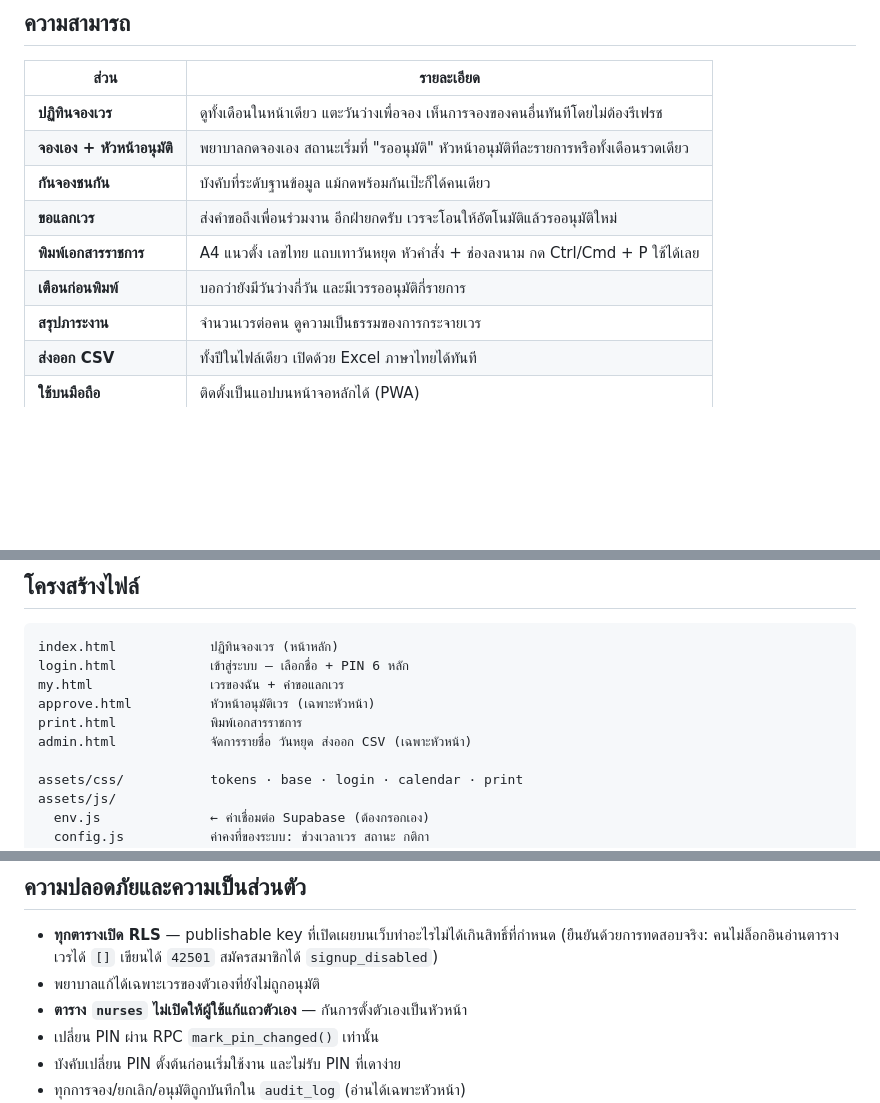
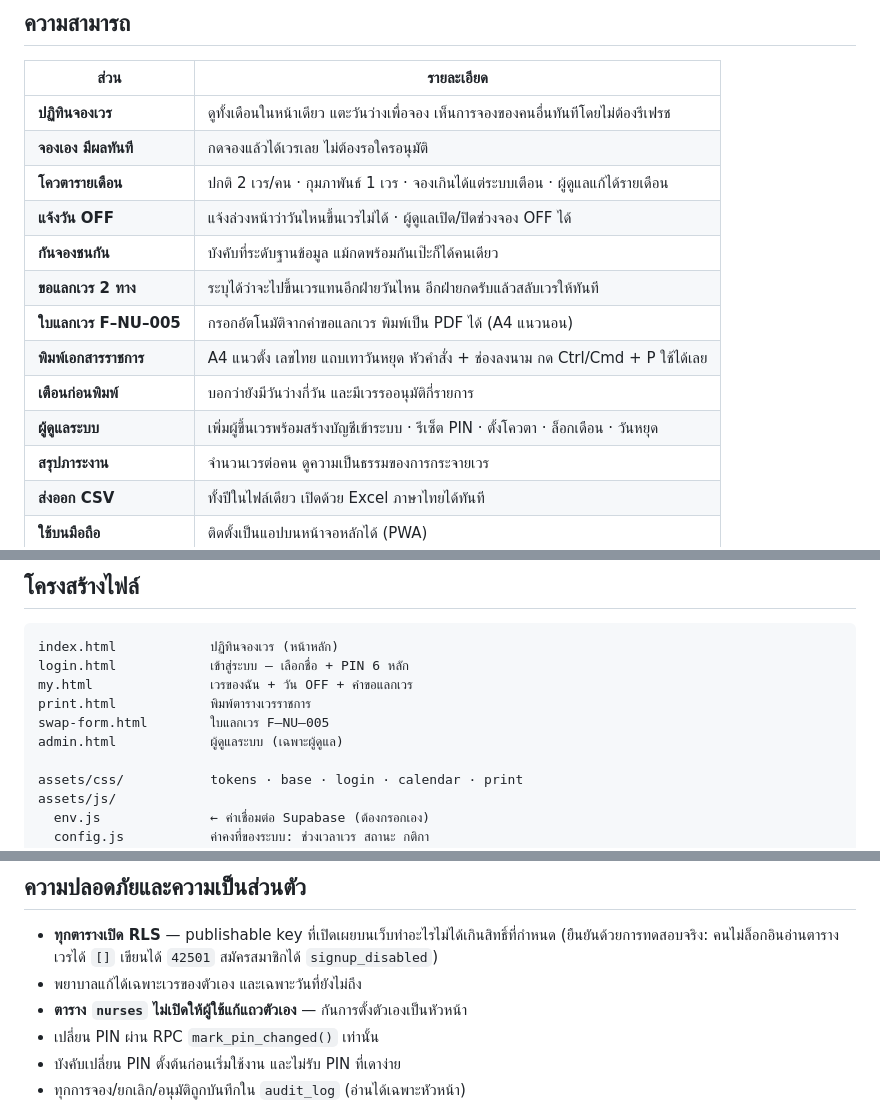
Before and after one commit to phumchai1515-prog/duty-roster, a Markdown page: README.md, 3 parts joined by grey strips. GitHub-like rendering; blank space fills up the shorter version.

Commit message:
docs: อัปเดต README ตามระบบจองเองและฟีเจอร์ใหม่

````diff
--- a/README.md
+++ b/README.md
@@ -12,11 +12,15 @@
 | ส่วน | รายละเอียด |
 |---|---|
 | **ปฏิทินจองเวร** | ดูทั้งเดือนในหน้าเดียว แตะวันว่างเพื่อจอง เห็นการจองของคนอื่นทันทีโดยไม่ต้องรีเฟรช |
-| **จองเอง + หัวหน้าอนุมัติ** | พยาบาลกดจองเอง สถานะเริ่มที่ "รออนุมัติ" หัวหน้าอนุมัติทีละรายการหรือทั้งเดือนรวดเดียว |
+| **จองเอง มีผลทันที** | กดจองแล้วได้เวรเลย ไม่ต้องรอใครอนุมัติ |
+| **โควตารายเดือน** | ปกติ 2 เวร/คน · กุมภาพันธ์ 1 เวร · จองเกินได้แต่ระบบเตือน · ผู้ดูแลแก้ได้รายเดือน |
+| **แจ้งวัน OFF** | แจ้งล่วงหน้าว่าวันไหนขึ้นเวรไม่ได้ · ผู้ดูแลเปิด/ปิดช่วงจอง OFF ได้ |
 | **กันจองชนกัน** | บังคับที่ระดับฐานข้อมูล แม้กดพร้อมกันเป๊ะก็ได้คนเดียว |
-| **ขอแลกเวร** | ส่งคำขอถึงเพื่อนร่วมงาน อีกฝ่ายกดรับ เวรจะโอนให้อัตโนมัติแล้วรออนุมัติใหม่ |
+| **ขอแลกเวร 2 ทาง** | ระบุได้ว่าจะไปขึ้นเวรแทนอีกฝ่ายวันไหน อีกฝ่ายกดรับแล้วสลับเวรให้ทันที |
+| **ใบแลกเวร F–NU–005** | กรอกอัตโนมัติจากคำขอแลกเวร พิมพ์เป็น PDF ได้ (A4 แนวนอน) |
 | **พิมพ์เอกสารราชการ** | A4 แนวตั้ง เลขไทย แถบเทาวันหยุด หัวคำสั่ง + ช่องลงนาม กด Ctrl/Cmd + P ใช้ได้เลย |
 | **เตือนก่อนพิมพ์** | บอกว่ายังมีวันว่างกี่วัน และมีเวรรออนุมัติกี่รายการ |
+| **ผู้ดูแลระบบ** | เพิ่มผู้ขึ้นเวรพร้อมสร้างบัญชีเข้าระบบ · รีเซ็ต PIN · ตั้งโควตา · ล็อกเดือน · วันหยุด |
 | **สรุปภาระงาน** | จำนวนเวรต่อคน ดูความเป็นธรรมของการกระจายเวร |
 | **ส่งออก CSV** | ทั้งปีในไฟล์เดียว เปิดด้วย Excel ภาษาไทยได้ทันที |
 | **ใช้บนมือถือ** | ติดตั้งเป็นแอปบนหน้าจอหลักได้ (PWA) |
@@ -56,10 +60,10 @@
 ```
 index.html            ปฏิทินจองเวร (หน้าหลัก)
 login.html            เข้าสู่ระบบ — เลือกชื่อ + PIN 6 หลัก
-my.html               เวรของฉัน + คำขอแลกเวร
-approve.html          หัวหน้าอนุมัติเวร (เฉพาะหัวหน้า)
-print.html            พิมพ์เอกสารราชการ
-admin.html            จัดการรายชื่อ วันหยุด ส่งออก CSV (เฉพาะหัวหน้า)
+my.html               เวรของฉัน + วัน OFF + คำขอแลกเวร
+print.html            พิมพ์ตารางเวรราชการ
+swap-form.html        ใบแลกเวร F–NU–005
+admin.html            ผู้ดูแลระบบ (เฉพาะผู้ดูแล)
 
 assets/css/           tokens · base · login · calendar · print
 assets/js/
@@ -110,7 +115,7 @@ scripts/
 
 - **ทุกตารางเปิด RLS** — publishable key ที่เปิดเผยบนเว็บทำอะไรไม่ได้เกินสิทธิ์ที่กำหนด
   (ยืนยันด้วยการทดสอบจริง: คนไม่ล็อกอินอ่านตารางเวรได้ `[]` เขียนได้ `42501` สมัครสมาชิกได้ `signup_disabled`)
-- พยาบาลแก้ได้เฉพาะเวรของตัวเองที่ยังไม่ถูกอนุมัติ
+- พยาบาลแก้ได้เฉพาะเวรของตัวเอง และเฉพาะวันที่ยังไม่ถึง
 - **ตาราง `nurses` ไม่เปิดให้ผู้ใช้แก้แถวตัวเอง** — กันการตั้งตัวเองเป็นหัวหน้า
 - เปลี่ยน PIN ผ่าน RPC `mark_pin_changed()` เท่านั้น
 - บังคับเปลี่ยน PIN ตั้งต้นก่อนเริ่มใช้งาน และไม่รับ PIN ที่เดาง่าย
````
Also changed, not shown: other parts of README.md (+1 -0 lines).
